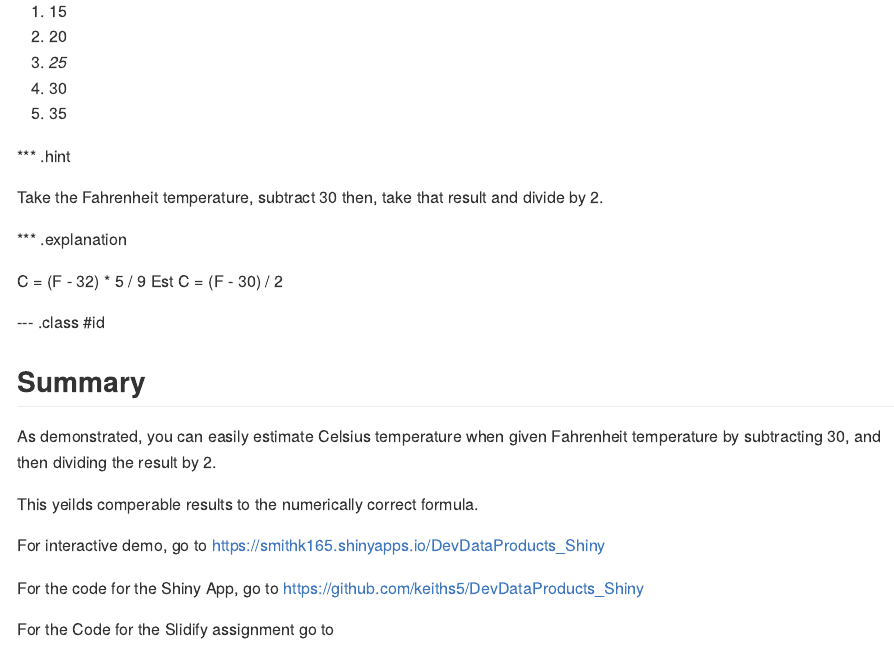
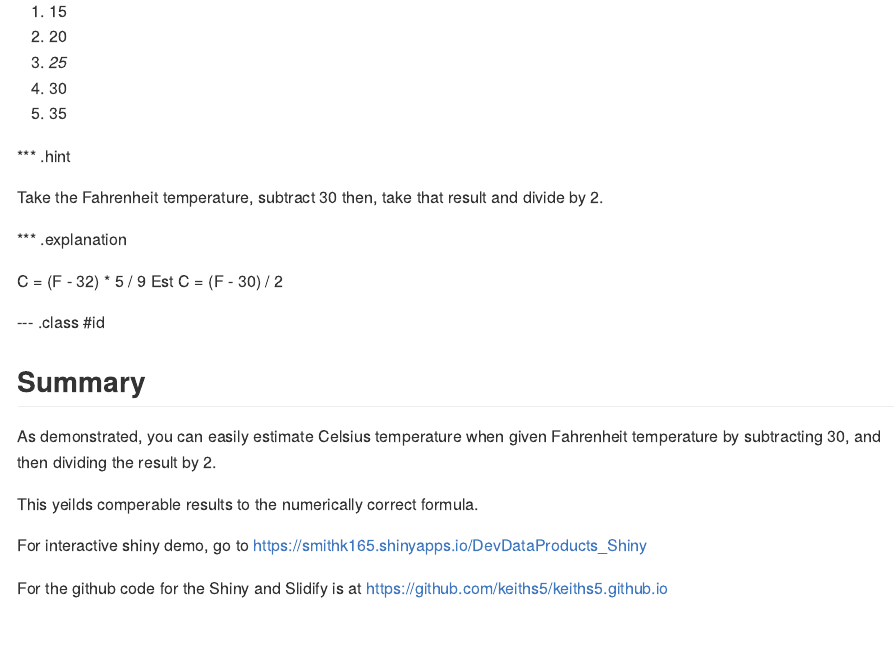
Before and after one commit to keiths5/keiths5.github.io, an R Markdown document (index.Rmd): the page in a window 1100 px wide, from 1450 px down. The pictures show the output file index.md that the author committed with the source, drawn offline in the style of GitHub.

Commit message:
small documentation changes
documentation changes, last slide

```diff
--- a/index.Rmd
+++ b/index.Rmd
@@ -71,8 +71,6 @@ As demonstrated, you can easily estimate Celsius temperature when given Fahrenhe
 
 This yeilds comperable results to the numerically correct formula.
 
-For interactive demo, go to https://smithk165.shinyapps.io/DevDataProducts_Shiny
+For interactive shiny demo, go to https://smithk165.shinyapps.io/DevDataProducts_Shiny
 
-For the code for the Shiny App, go to https://github.com/keiths5/DevDataProducts_Shiny
-
-For the Code for the Slidify assignment go to
+For the github code for the Shiny and Slidify is at https://github.com/keiths5/keiths5.github.io
```
Also changed, not shown: .RData, index.html, index.md, 1 other file.
